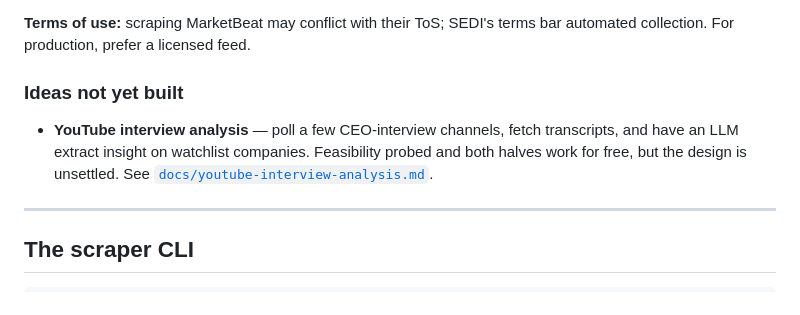
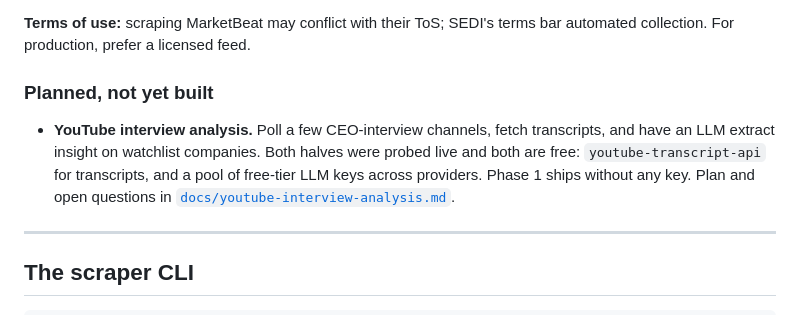
Before and after one commit to raminrasoulinezhad/InSight, a Markdown page: DEVELOPER_README.md, the part around the change. Rendered like a GitHub page.

```diff
--- a/DEVELOPER_README.md
+++ b/DEVELOPER_README.md
@@ -180,11 +180,13 @@ each company not already on the watchlist.
 **Terms of use:** scraping MarketBeat may conflict with their ToS; SEDI's terms
 bar automated collection. For production, prefer a licensed feed.
 
-### Ideas not yet built
+### Planned, not yet built
 
-- **YouTube interview analysis** — poll a few CEO-interview channels, fetch
-  transcripts, and have an LLM extract insight on watchlist companies. Feasibility
-  probed and both halves work for free, but the design is unsettled. See
+- **YouTube interview analysis.** Poll a few CEO-interview channels, fetch
+  transcripts, and have an LLM extract insight on watchlist companies. Both halves
+  were probed live and both are free: `youtube-transcript-api` for transcripts, and
+  a pool of free-tier LLM keys across providers. Phase 1 ships without any key. Plan
+  and open questions in
   [`docs/youtube-interview-analysis.md`](docs/youtube-interview-analysis.md).
 
 ---
```
Also changed, not shown: docs/youtube-interview-analysis.md (+88 -28 lines).
